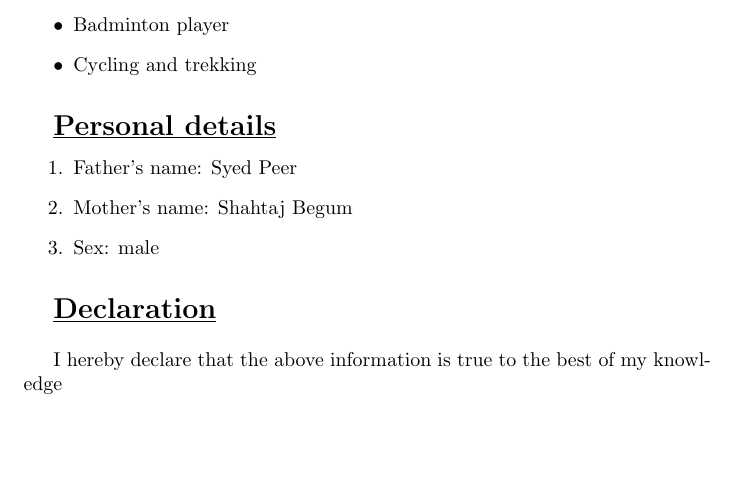
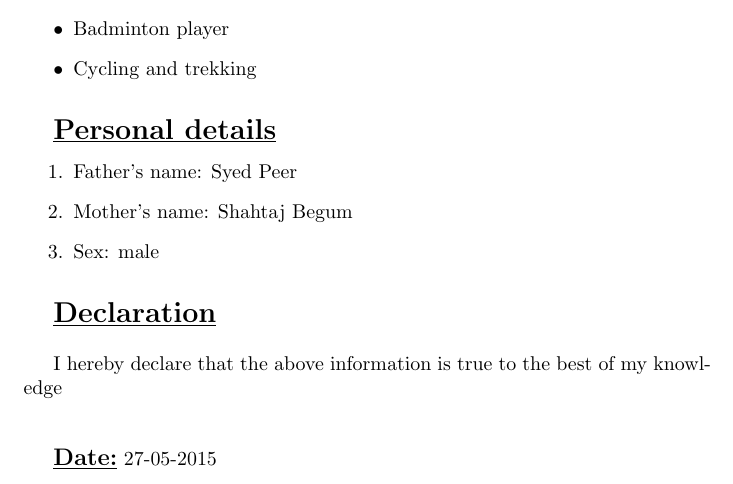
Before and after one commit to SyedYousuff145/Yousuff_Resume, a LaTeX document (document1.tex): part of page 3 of 3, cut so that both start at the same text, the shorter picture padded with empty space. Compiled offline with pdfLaTeX.

Commit message:
Date is added

```diff
--- a/document1.tex
+++ b/document1.tex
@@ -129,6 +129,8 @@
 					I hereby declare that the above information is true to the best of
 					my knowledge
 
-					\hfill
+					\hfill\\
+
+					\underline{\textbf{\large{Date:}}}  27-05-2015
 
 \end{document}
```
Also changed, not shown: document1.pdf.
